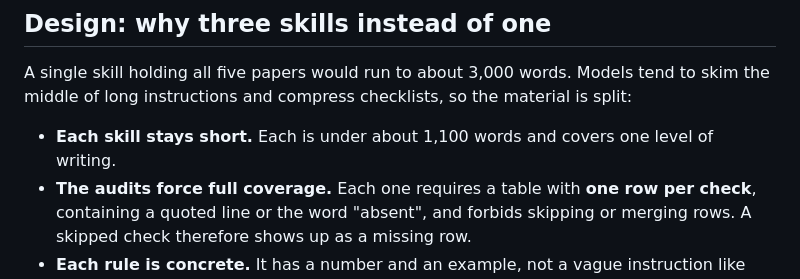
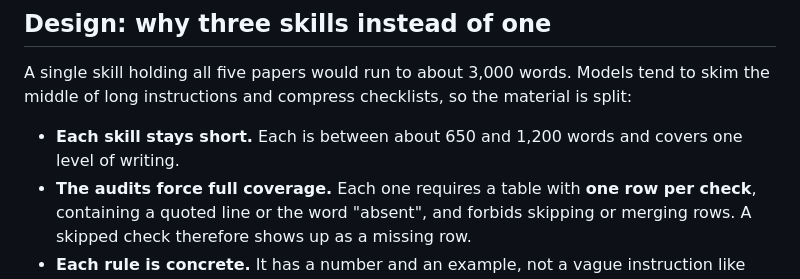
Before and after one commit to Noohdadood/Justbehumanbro, a Markdown page: README.md, the part around the change. Rendered like a GitHub page.

Commit message:
Correct skill word counts in README
Co-Authored-By: Claude Opus 5.5 <noreply@anthropic.com>
Claude-Session: https://claude.ai/code/session_01RNP5tFQMHRHVP1RRfaE4GN

```diff
--- a/README.md
+++ b/README.md
@@ -218,7 +218,7 @@ The writers' edits fell into seven categories: awkward word choice (~28%), poor
 
 A single skill holding all five papers would run to about 3,000 words. Models tend to skim the middle of long instructions and compress checklists, so the material is split:
 
-- **Each skill stays short.** Each is under about 1,100 words and covers one level of writing.
+- **Each skill stays short.** Each is between about 650 and 1,200 words and covers one level of writing.
 - **The audits force full coverage.** Each one requires a table with **one row per check**, containing a quoted line or the word "absent", and forbids skipping or merging rows. A skipped check therefore shows up as a missing row.
 - **Each rule is concrete.** It has a number and an example, not a vague instruction like "add variety".
 - **The skills point to each other.** Each says which skill comes next, so the steps run in the right order.
```
